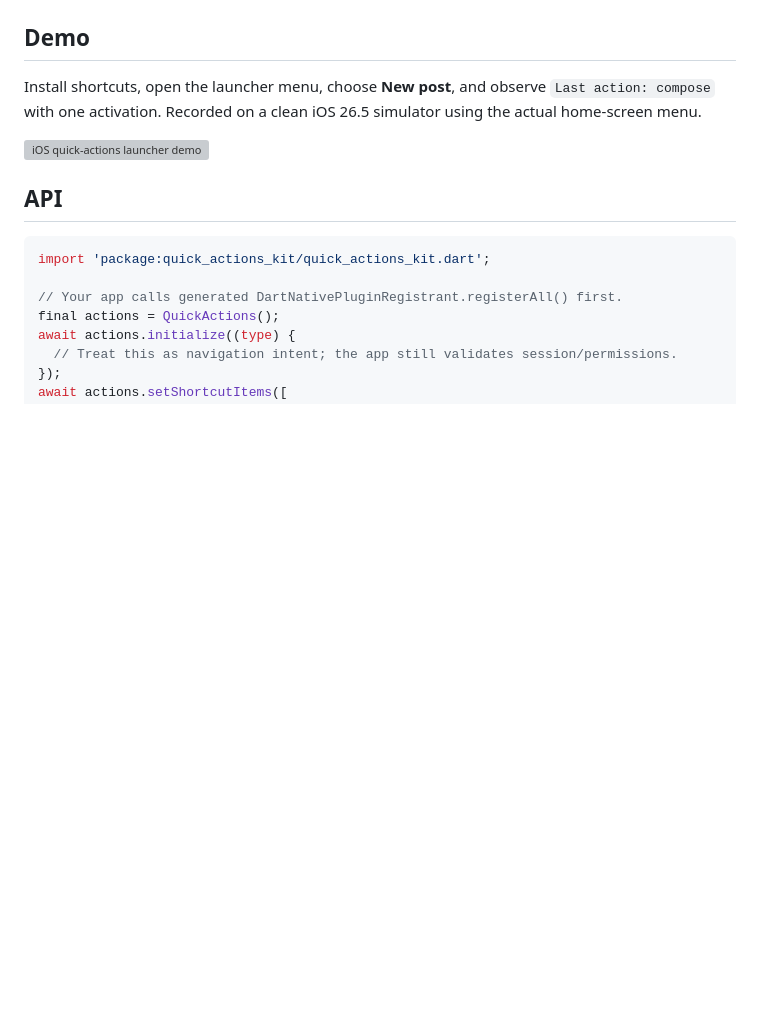
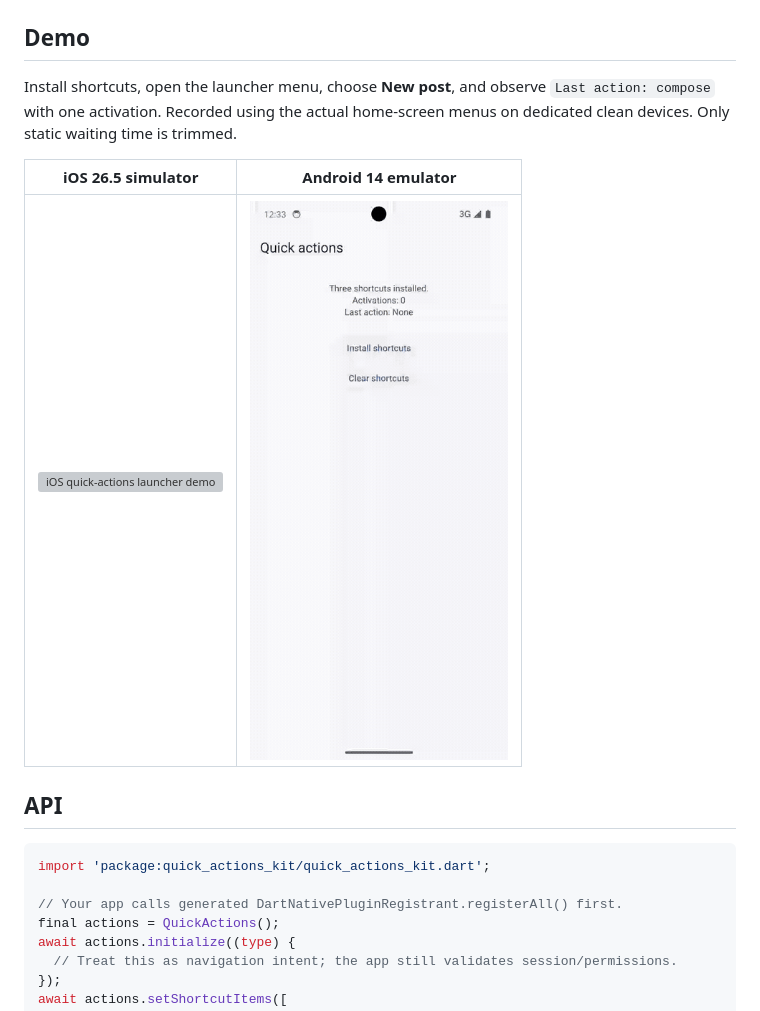
Before and after one commit to ManmohanTalwar/quick_actions_kit, a Markdown page: README.md, the part around the change. GitHub-like rendering; pictures changed too: docs/media/android-quick-actions.gif (added); blank space fills up the shorter version; grey boxes are pictures that could not be loaded.

Commit message:
docs: add Android launcher demonstration GIF

```diff
--- a/README.md
+++ b/README.md
@@ -9,10 +9,12 @@ and remaining qualification limits.
 ## Demo
 
 Install shortcuts, open the launcher menu, choose **New post**, and observe
-`Last action: compose` with one activation. Recorded on a clean iOS 26.5 simulator
-using the actual home-screen menu.
+`Last action: compose` with one activation. Recorded using the actual home-screen
+menus on dedicated clean devices. Only static waiting time is trimmed.
 
-![iOS quick-actions launcher demo](docs/media/ios-quick-actions.gif)
+| iOS 26.5 simulator | Android 14 emulator |
+|---|---|
+| ![iOS quick-actions launcher demo](docs/media/ios-quick-actions.gif) | ![Android quick-actions launcher demo](docs/media/android-quick-actions.gif) |
 
 ## API
 
```
